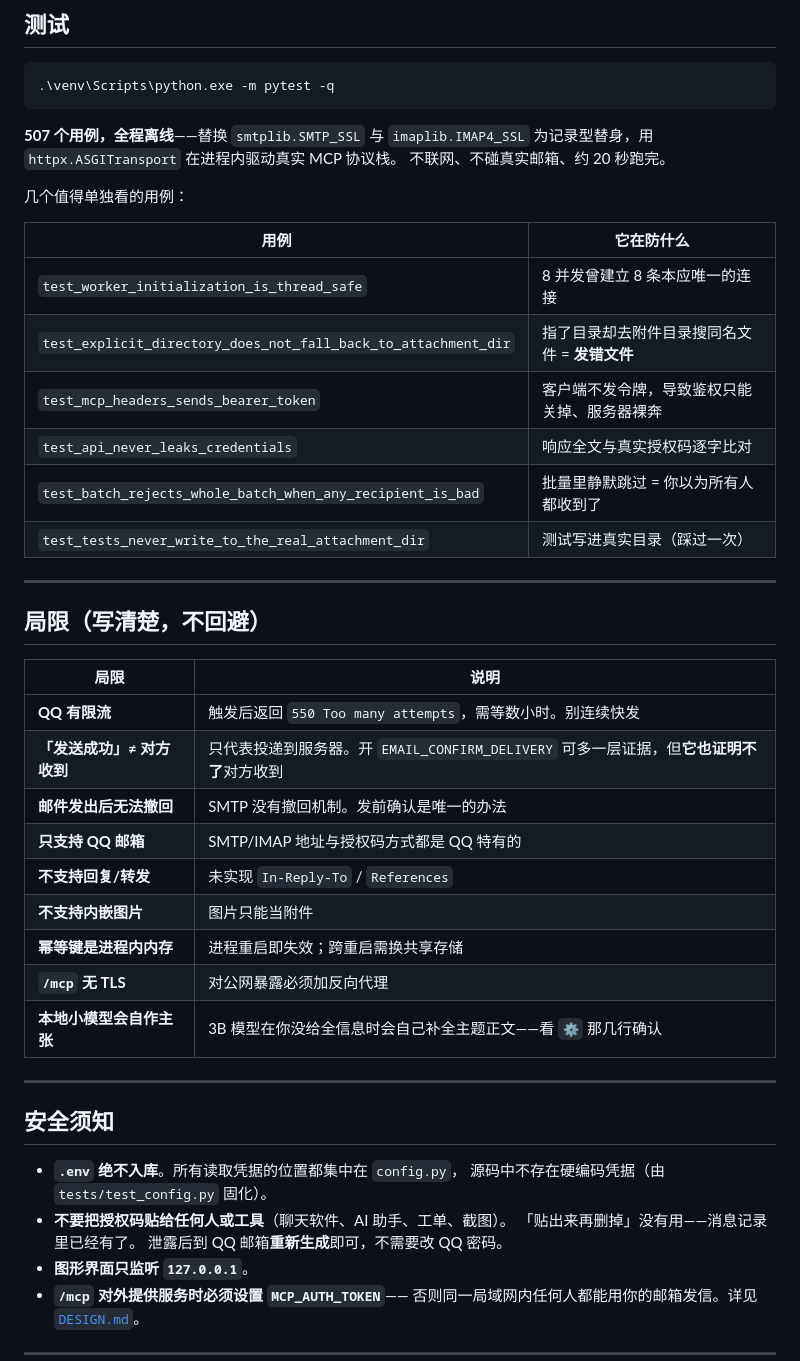
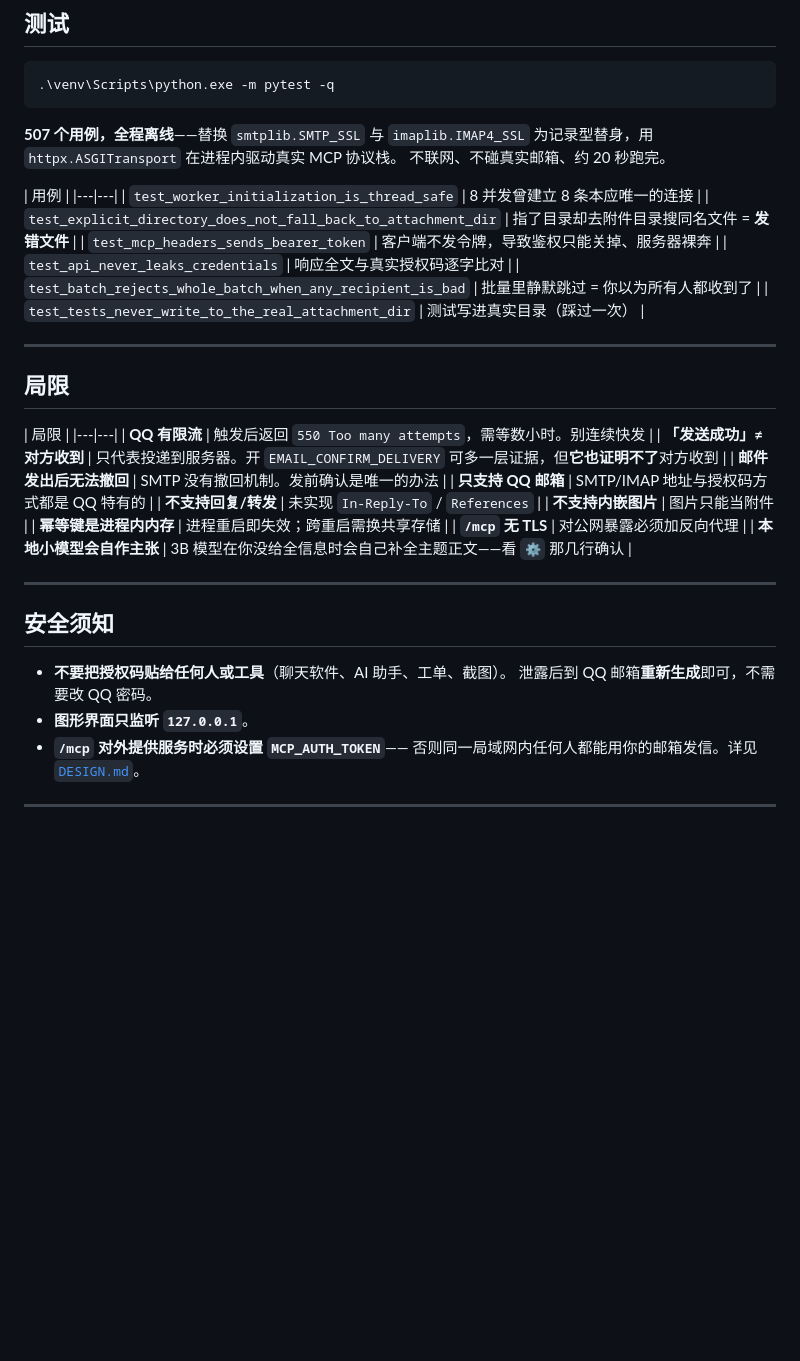
Before and after one commit to 3029-sky/qqmail-mcp-tool, a Markdown page: README.md, the part around one of its changes. GitHub-like rendering; blank space fills up the shorter version.

Commit message:
Revise README for clarity and security notes
Updated README to clarify usage instructions and limitations.

```diff
--- a/README.md
+++ b/README.md
@@ -230,9 +227,7 @@ qqmail-mcp-tool/
 为记录型替身，用 `httpx.ASGITransport` 在进程内驱动真实 MCP 协议栈。
 不联网、不碰真实邮箱、约 20 秒跑完。
 
-几个值得单独看的用例：
-
-| 用例 | 它在防什么 |
+| 用例 |
 |---|---|
 | `test_worker_initialization_is_thread_safe` | 8 并发曾建立 8 条本应唯一的连接 |
 | `test_explicit_directory_does_not_fall_back_to_attachment_dir` | 指了目录却去附件目录搜同名文件 = **发错文件** |
@@ -243,9 +238,9 @@ qqmail-mcp-tool/
 
 ---
 
-## 局限（写清楚，不回避）
+## 局限
 
-| 局限 | 说明 |
+| 局限 |
 |---|---|
 | **QQ 有限流** | 触发后返回 `550 Too many attempts`，需等数小时。别连续快发 |
 | **「发送成功」≠ 对方收到** | 只代表投递到服务器。开 `EMAIL_CONFIRM_DELIVERY` 可多一层证据，但**它也证明不了**对方收到 |
@@ -261,10 +256,7 @@ qqmail-mcp-tool/
 
 ## 安全须知
 
-- **`.env` 绝不入库**。所有读取凭据的位置都集中在 `config.py`，
-  源码中不存在硬编码凭据（由 `tests/test_config.py` 固化）。
 - **不要把授权码贴给任何人或工具**（聊天软件、AI 助手、工单、截图）。
-  「贴出来再删掉」没有用——消息记录里已经有了。
   泄露后到 QQ 邮箱**重新生成**即可，不需要改 QQ 密码。
 - **图形界面只监听 `127.0.0.1`**。
 - **`/mcp` 对外提供服务时必须设置 `MCP_AUTH_TOKEN`**——
```
Also changed, not shown: other parts of README.md (+2 -5 lines).
